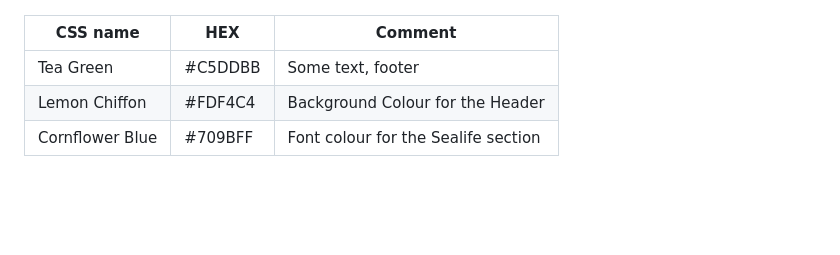
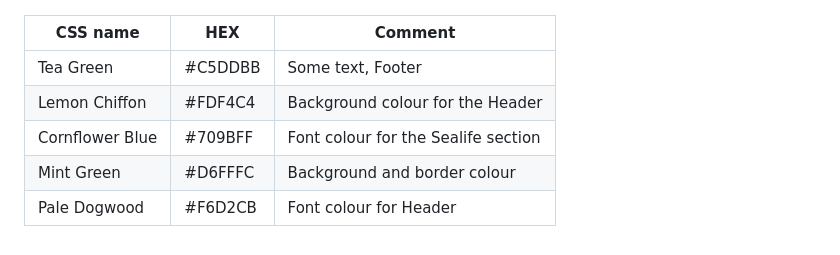
Before and after one commit to Mikej87/Tioman-Island, a Markdown page: README.md, the part around the change. Rendered like a GitHub page; blank space fills up the shorter version.

Commit message:
Update README.md
Finished table

```diff
--- a/README.md
+++ b/README.md
@@ -77,6 +77,8 @@ more visually appealing.
 
 | CSS name | HEX    | Comment           |
 | -------- | ------ | ----------------- |
-| Tea Green| #C5DDBB| Some text, footer |
-| Lemon Chiffon | #FDF4C4 | Background Colour for the Header |
+| Tea Green| #C5DDBB| Some text, Footer |
+| Lemon Chiffon | #FDF4C4 | Background colour for the Header |
 | Cornflower Blue | #709BFF | Font colour for the Sealife section |
+| Mint Green | #D6FFFC | Background and border colour |
+| Pale Dogwood | #F6D2CB | Font colour for Header |
```
